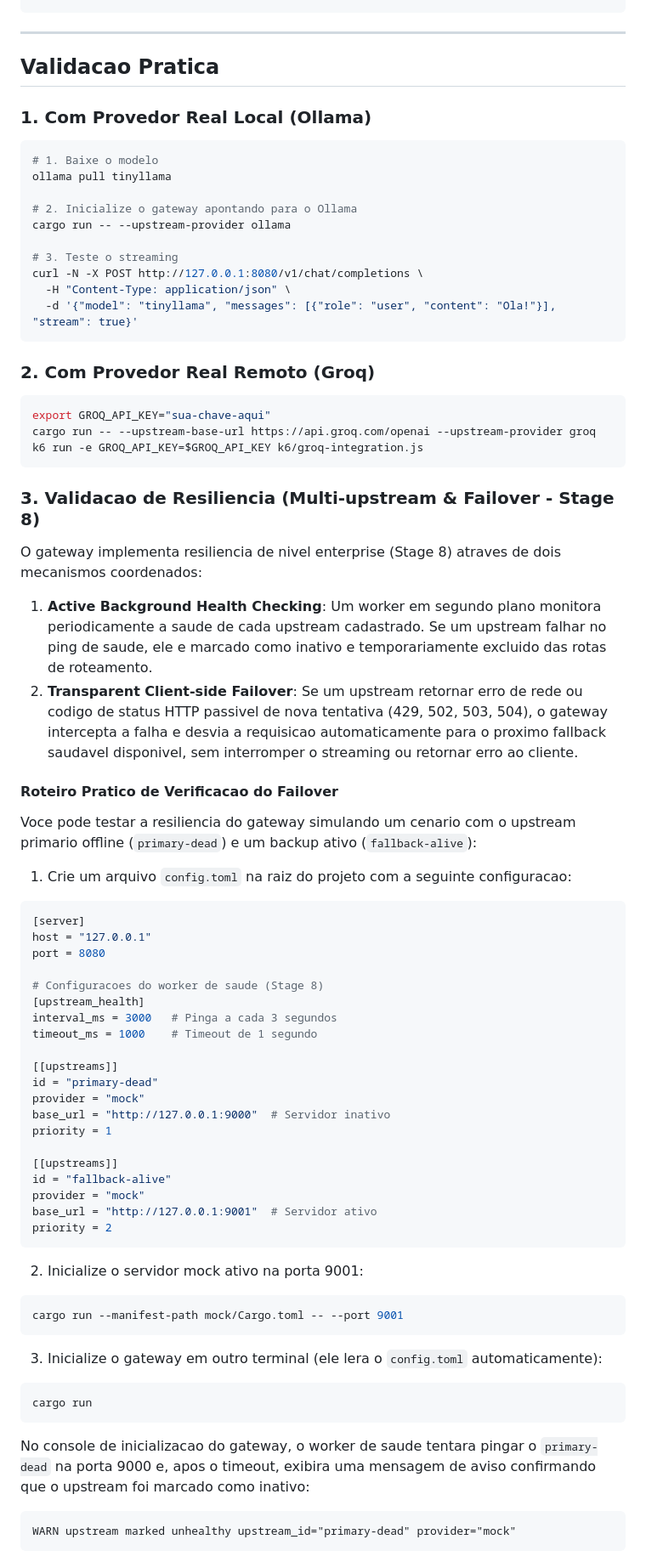
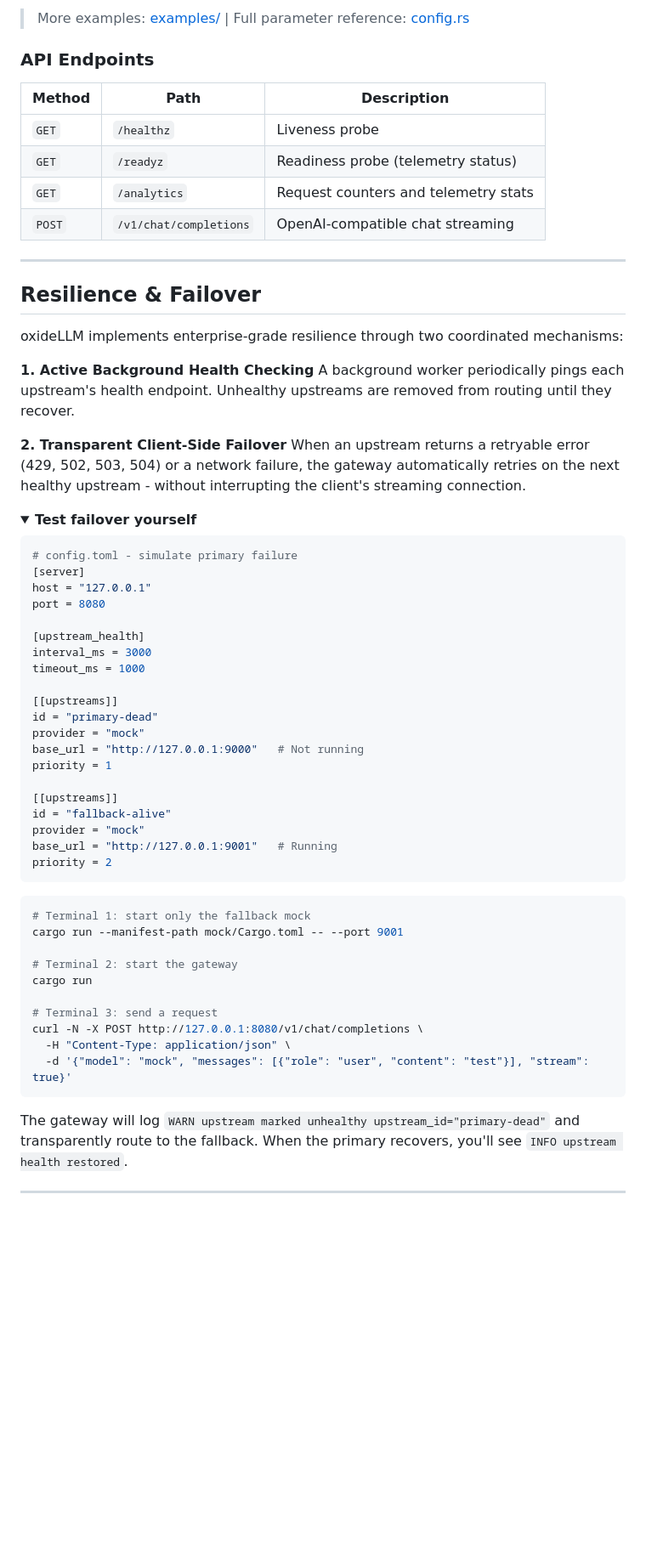
Before and after one commit to lugga1s/oxideLLM, a Markdown page: README.md, the part around one of its changes. Shown at 85% size. Drawn GitHub-style; folded sections open; blank space fills up the shorter version.

````diff
--- a/README.md
+++ b/README.md
@@ -83,74 +199,66 @@ priority = 2
 ```
+
+> More examples: [examples/](examples/) | Full parameter reference: [config.rs](src/config.rs)
+
+### API Endpoints
+
+| Method | Path | Description |
+|---|---|---|
+| `GET` | `/healthz` | Liveness probe |
+| `GET` | `/readyz` | Readiness probe (telemetry status) |
+| `GET` | `/analytics` | Request counters and telemetry stats |
+| `POST` | `/v1/chat/completions` | OpenAI-compatible chat streaming |
 
 ---
 
-## Validacao Pratica
+## Resilience & Failover
 
-### 1. Com Provedor Real Local (Ollama)
-```bash
-# 1. Baixe o modelo
-ollama pull tinyllama
+oxideLLM implements enterprise-grade resilience through two coordinated mechanisms:
 
-# 2. Inicialize o gateway apontando para o Ollama
-cargo run -- --upstream-provider ollama
+**1. Active Background Health Checking**
+A background worker periodically pings each upstream's health endpoint. Unhealthy upstreams are removed from routing until they recover.
 
-# 3. Teste o streaming
-curl -N -X POST http://127.0.0.1:8080/v1/chat/completions \
-  -H "Content-Type: application/json" \
-  -d '{"model": "tinyllama", "messages": [{"role": "user", "content": "Ola!"}], "stream": true}'
-```
+**2. Transparent Client-Side Failover**
+When an upstream returns a retryable error (429, 502, 503, 504) or a network failure, the gateway automatically retries on the next healthy upstream - without interrupting the client's streaming connection.
 
-### 2. Com Provedor Real Remoto (Groq)
-```bash
-export GROQ_API_KEY="sua-chave-aqui"
-cargo run -- --upstream-base-url https://api.groq.com/openai --upstream-provider groq
-k6 run -e GROQ_API_KEY=$GROQ_API_KEY k6/groq-integration.js
-```
+<details>
+<summary><b>Test failover yourself</b></summary>
 
-### 3. Validacao de Resiliencia (Multi-upstream & Failover - Stage 8)
-O gateway implementa resiliencia de nivel enterprise (Stage 8) atraves de dois mecanismos coordenados:
-1. **Active Background Health Checking**: Um worker em segundo plano monitora periodicamente a saude de cada upstream cadastrado. Se um upstream falhar no ping de saude, ele e marcado como inativo e temporariamente excluido das rotas de roteamento.
-2. **Transparent Client-side Failover**: Se um upstream retornar erro de rede ou codigo de status HTTP passivel de nova tentativa (429, 502, 503, 504), o gateway intercepta a falha e desvia a requisicao automaticamente para o proximo fallback saudavel disponivel, sem interromper o streaming ou retornar erro ao cliente.
-
-#### Roteiro Pratico de Verificacao do Failover
-
-Voce pode testar a resiliencia do gateway simulando um cenario com o upstream primario offline (`primary-dead`) e um backup ativo (`fallback-alive`):
-
-1. Crie um arquivo `config.toml` na raiz do projeto com a seguinte configuracao:
 ```toml
+# config.toml - simulate primary failure
 [server]
 host = "127.0.0.1"
 port = 8080
 
-# Configuracoes do worker de saude (Stage 8)
 [upstream_health]
-interval_ms = 3000   # Pinga a cada 3 segundos
-timeout_ms = 1000    # Timeout de 1 segundo
+interval_ms = 3000
+timeout_ms = 1000
 
 [[upstreams]]
 id = "primary-dead"
 provider = "mock"
-base_url = "http://127.0.0.1:9000"  # Servidor inativo
+base_url = "http://127.0.0.1:9000"   # Not running
 priority = 1
 
 [[upstreams]]
 id = "fallback-alive"
 provider = "mock"
-base_url = "http://127.0.0.1:9001"  # Servidor ativo
+base_url = "http://127.0.0.1:9001"   # Running
 priority = 2
 ```
 
-2. Inicialize o servidor mock ativo na porta 9001:
 ```bash
+# Terminal 1: start only the fallback mock
 cargo run --manifest-path mock/Cargo.toml -- --port 9001
+
+# Terminal 2: start the gateway
+cargo run
+
+# Terminal 3: send a request
+curl -N -X POST http://127.0.0.1:8080/v1/chat/completions \
+  -H "Content-Type: application/json" \
+  -d '{"model": "mock", "messages": [{"role": "user", "content": "test"}], "stream": true}'
 ```
 
-3. Inicialize o gateway em outro terminal (ele lera o `config.toml` automaticamente):
-```bash
-cargo run
-```
-No console de inicializacao do gateway, o worker de saude tentara pingar o `primary-dead` na porta 9000 e, apos o timeout, exibira uma mensagem de aviso confirmando que o upstream foi marcado como inativo:
-```text
-WARN upstream marked unhealthy upstream_id="primary-dead" provider="mock"
-```
+The gateway will log `WARN upstream marked unhealthy upstream_id="primary-dead"` and transparently route to the fallback. When the primary recovers, you'll see `INFO upstream health restored`.
 
````
Also changed, not shown: other parts of README.md (+232 -102 lines).
